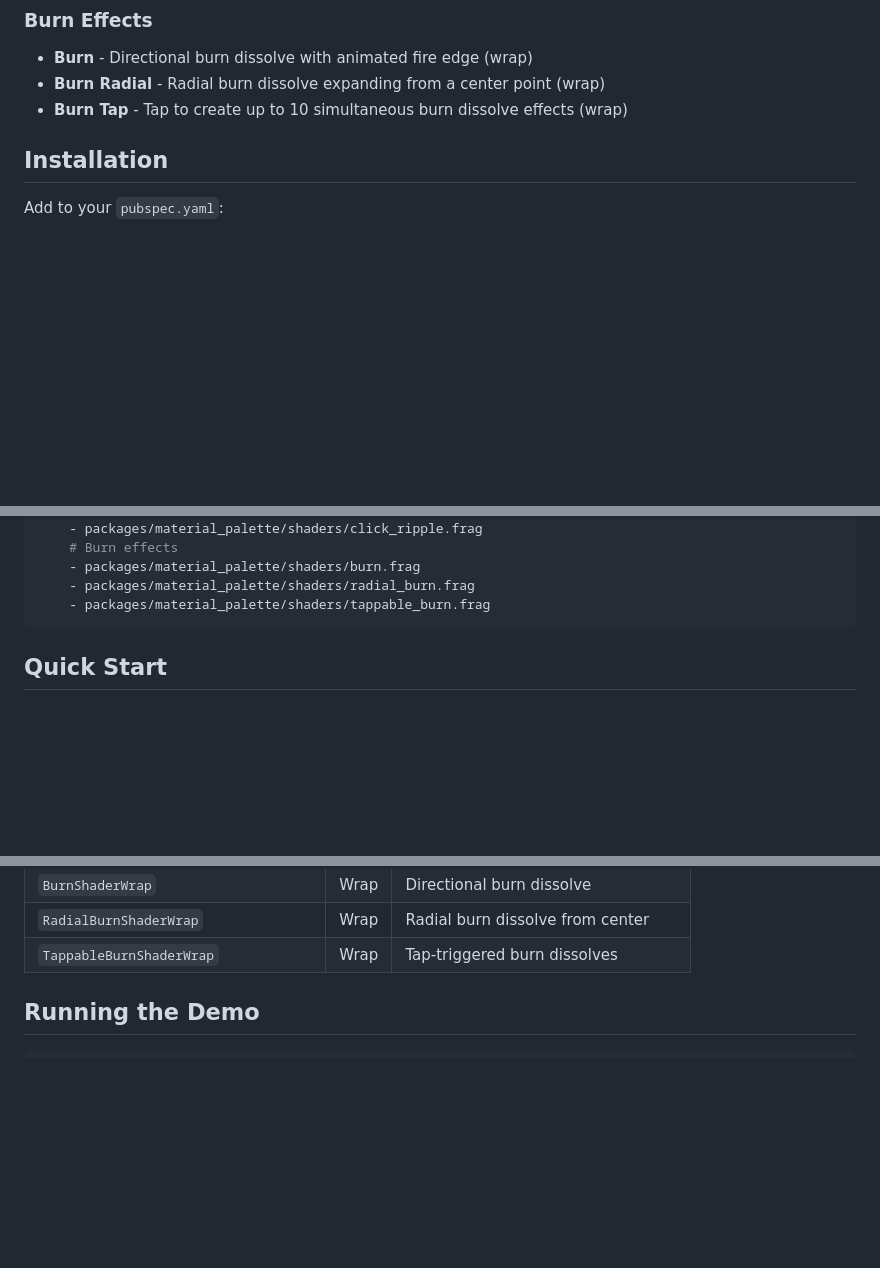
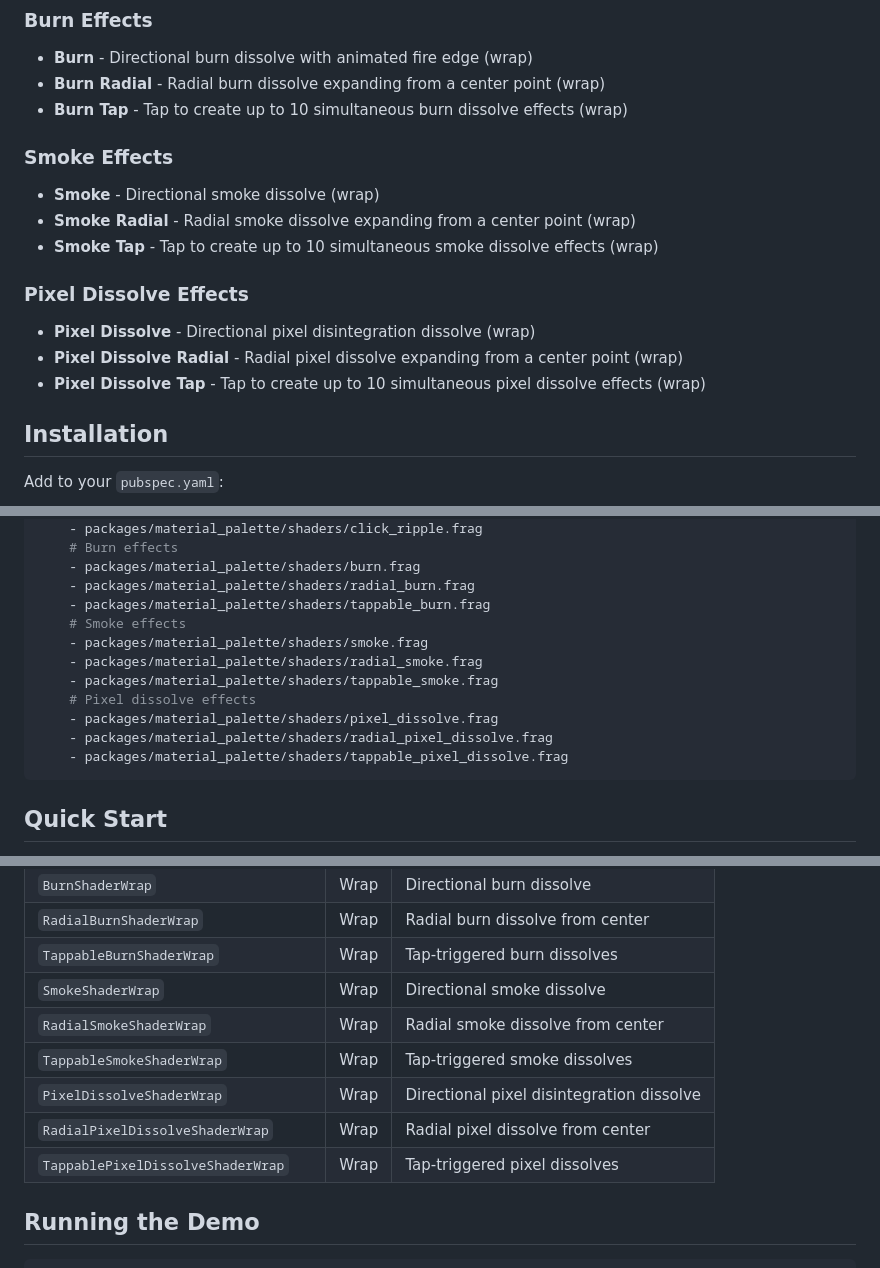
Before and after one commit to br0nk/material_palette, a Markdown page: README.md, 3 parts joined by grey strips. Drawn GitHub-style; blank space fills up the shorter version.

````diff
--- a/README.md
+++ b/README.md
@@ -25,6 +25,16 @@ A collection of **material effects** implemented with shaders for Flutter.
 - **Burn** - Directional burn dissolve with animated fire edge (wrap)
 - **Burn Radial** - Radial burn dissolve expanding from a center point (wrap)
 - **Burn Tap** - Tap to create up to 10 simultaneous burn dissolve effects (wrap)
+
+### Smoke Effects
+- **Smoke** - Directional smoke dissolve (wrap)
+- **Smoke Radial** - Radial smoke dissolve expanding from a center point (wrap)
+- **Smoke Tap** - Tap to create up to 10 simultaneous smoke dissolve effects (wrap)
+
+### Pixel Dissolve Effects
+- **Pixel Dissolve** - Directional pixel disintegration dissolve (wrap)
+- **Pixel Dissolve Radial** - Radial pixel dissolve expanding from a center point (wrap)
+- **Pixel Dissolve Tap** - Tap to create up to 10 simultaneous pixel dissolve effects (wrap)
 
 ## Installation
 
@@ -66,6 +76,14 @@ flutter:
     - packages/material_palette/shaders/burn.frag
     - packages/material_palette/shaders/radial_burn.frag
     - packages/material_palette/shaders/tappable_burn.frag
+    # Smoke effects
+    - packages/material_palette/shaders/smoke.frag
+    - packages/material_palette/shaders/radial_smoke.frag
+    - packages/material_palette/shaders/tappable_smoke.frag
+    # Pixel dissolve effects
+    - packages/material_palette/shaders/pixel_dissolve.frag
+    - packages/material_palette/shaders/radial_pixel_dissolve.frag
+    - packages/material_palette/shaders/tappable_pixel_dissolve.frag
 ```
 
 ## Quick Start
@@ -154,6 +172,12 @@ GrittyGradientShaderFill(
 | `BurnShaderWrap` | Wrap | Directional burn dissolve |
 | `RadialBurnShaderWrap` | Wrap | Radial burn dissolve from center |
 | `TappableBurnShaderWrap` | Wrap | Tap-triggered burn dissolves |
+| `SmokeShaderWrap` | Wrap | Directional smoke dissolve |
+| `RadialSmokeShaderWrap` | Wrap | Radial smoke dissolve from center |
+| `TappableSmokeShaderWrap` | Wrap | Tap-triggered smoke dissolves |
+| `PixelDissolveShaderWrap` | Wrap | Directional pixel disintegration dissolve |
+| `RadialPixelDissolveShaderWrap` | Wrap | Radial pixel dissolve from center |
+| `TappablePixelDissolveShaderWrap` | Wrap | Tap-triggered pixel dissolves |
 
 ## Running the Demo
 
````
